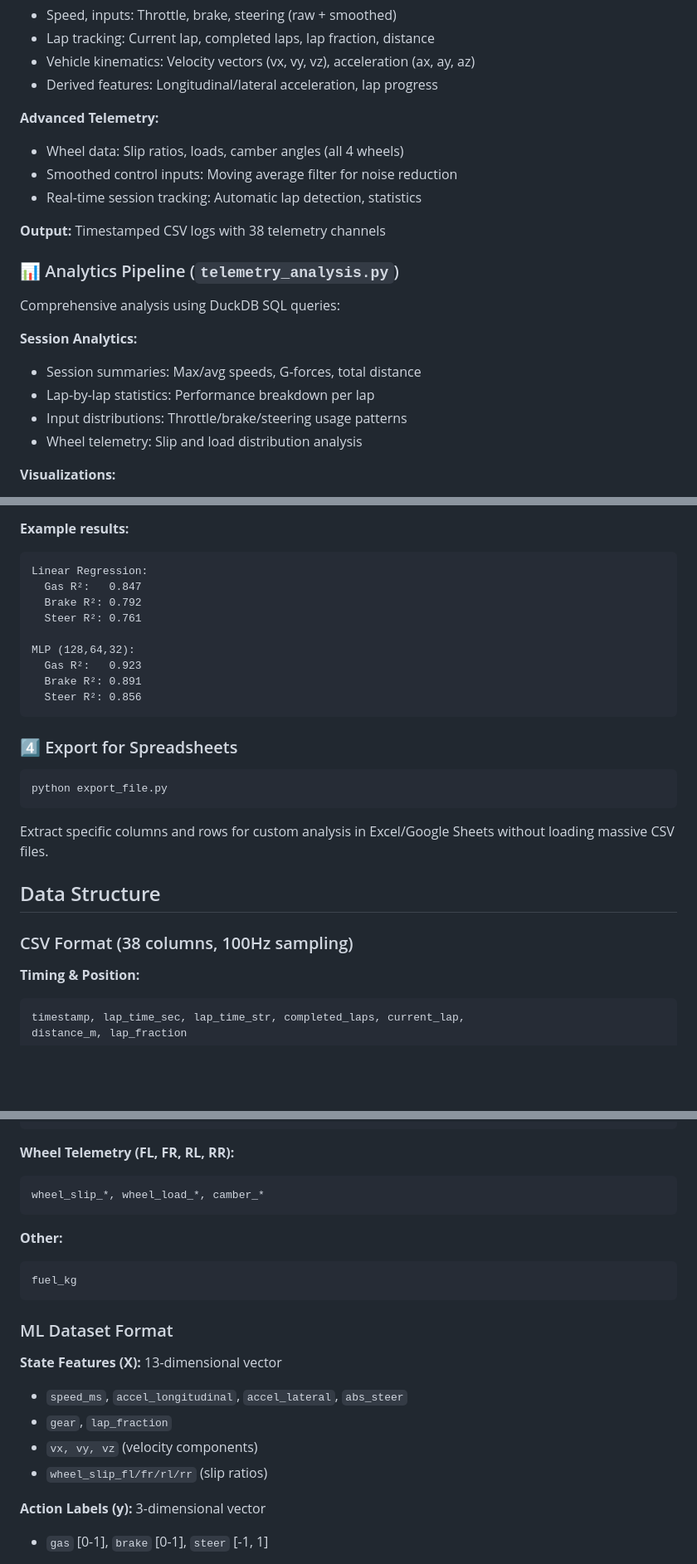
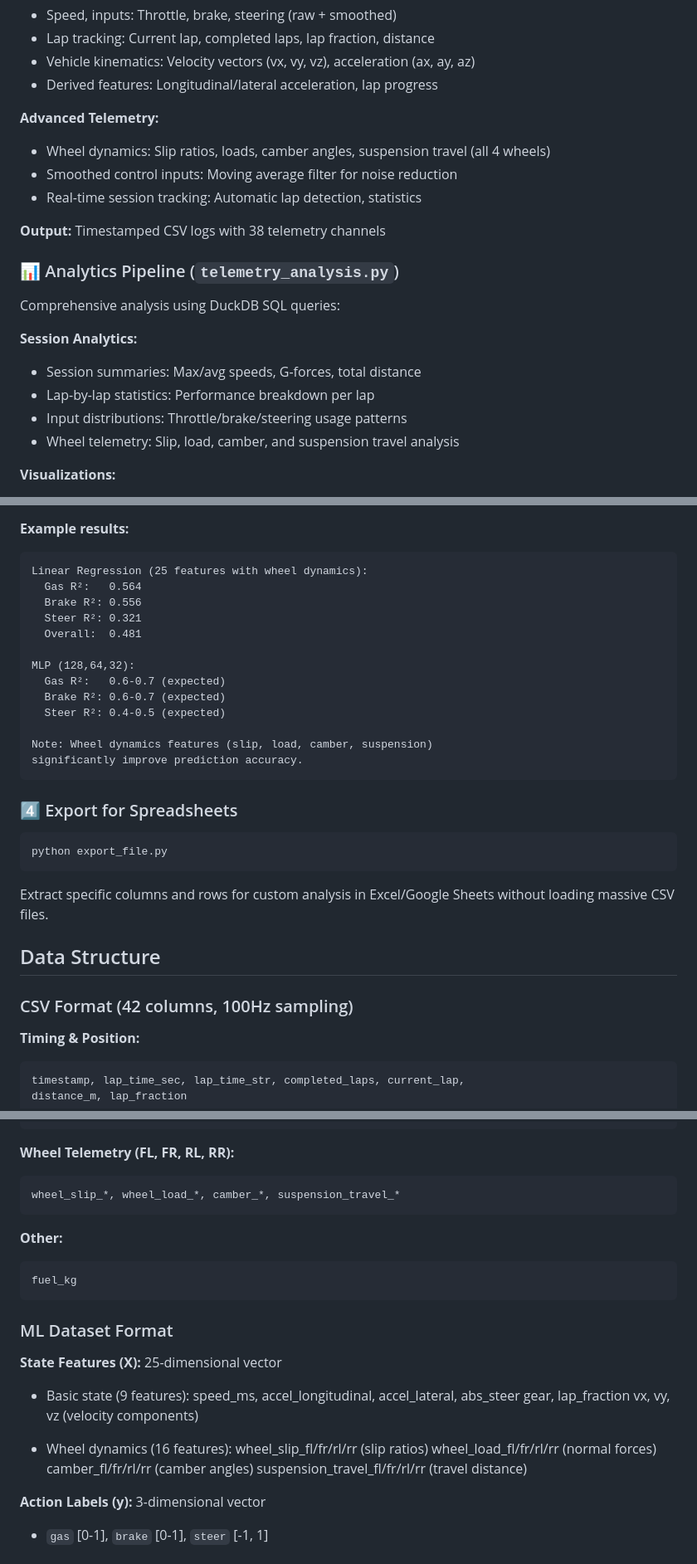
Before and after one commit to Yaandle/ac_telemetry, a Markdown page: README.md, 3 parts joined by grey strips. Shown: that part at 83% size. GitHub-like rendering; blank space fills up the shorter version.

````diff
--- a/README.md
+++ b/README.md
@@ -15,7 +15,7 @@ Captures real-time telemetry from Assetto Corsa's shared memory at **100Hz**:
 - Derived features: Longitudinal/lateral acceleration, lap progress
 
 **Advanced Telemetry:**
-- Wheel data: Slip ratios, loads, camber angles (all 4 wheels)
+- Wheel dynamics: Slip ratios, loads, camber angles, suspension travel (all 4 wheels)
 - Smoothed control inputs: Moving average filter for noise reduction
 - Real-time session tracking: Automatic lap detection, statistics
 
@@ -28,7 +28,7 @@ Comprehensive analysis using DuckDB SQL queries:
 - Session summaries: Max/avg speeds, G-forces, total distance
 - Lap-by-lap statistics: Performance breakdown per lap
 - Input distributions: Throttle/brake/steering usage patterns
-- Wheel telemetry: Slip and load distribution analysis
+- Wheel telemetry: Slip, load, camber, and suspension travel analysis
 
 **Visualizations:**
 - Interactive HTML plots: Speed traces, control inputs, G-G diagrams
@@ -185,15 +189,19 @@ python ml_trainer.py --data_dir ml_data --output_dir ml_results
 
 **Example results:**
 ```
-Linear Regression:
-  Gas R²:   0.847
-  Brake R²: 0.792
-  Steer R²: 0.761
+Linear Regression (25 features with wheel dynamics):
+  Gas R²:   0.564
+  Brake R²: 0.556
+  Steer R²: 0.321
+  Overall:  0.481
 
 MLP (128,64,32):
-  Gas R²:   0.923
-  Brake R²: 0.891
-  Steer R²: 0.856
+  Gas R²:   0.6-0.7 (expected)
+  Brake R²: 0.6-0.7 (expected)
+  Steer R²: 0.4-0.5 (expected)
+
+Note: Wheel dynamics features (slip, load, camber, suspension)
+significantly improve prediction accuracy.
 ```
 
 ### 4️⃣ Export for Spreadsheets
@@ -206,7 +214,7 @@ Extract specific columns and rows for custom analysis in Excel/Google Sheets wit
 
 ## Data Structure
 
-### CSV Format (38 columns, 100Hz sampling)
+### CSV Format (42 columns, 100Hz sampling)
 
 **Timing & Position:**
 ```
@@ -231,7 +239,7 @@ gas_smooth, brake_smooth, steer_smooth    # Filtered inputs
 
 **Wheel Telemetry (FL, FR, RL, RR):**
 ```
-wheel_slip_*, wheel_load_*, camber_*
+wheel_slip_*, wheel_load_*, camber_*, suspension_travel_*
 ```
 
 **Other:**
@@ -241,11 +249,17 @@ fuel_kg
 
 ### ML Dataset Format
 
-**State Features (X):** 13-dimensional vector
-- `speed_ms`, `accel_longitudinal`, `accel_lateral`, `abs_steer`
-- `gear`, `lap_fraction`
-- `vx, vy, vz` (velocity components)
-- `wheel_slip_fl/fr/rl/rr` (slip ratios)
+**State Features (X):** 25-dimensional vector
+- Basic state (9 features):
+  speed_ms, accel_longitudinal, accel_lateral, abs_steer
+  gear, lap_fraction
+  vx, vy, vz (velocity components)
+
+- Wheel dynamics (16 features):
+  wheel_slip_fl/fr/rl/rr (slip ratios)
+  wheel_load_fl/fr/rl/rr (normal forces)
+  camber_fl/fr/rl/rr (camber angles)
+  suspension_travel_fl/fr/rl/rr (travel distance)
 
 **Action Labels (y):** 3-dimensional vector
 - `gas` [0-1], `brake` [0-1], `steer` [-1, 1]
````
Also changed, not shown: other parts of README.md (+4 -0 lines).
